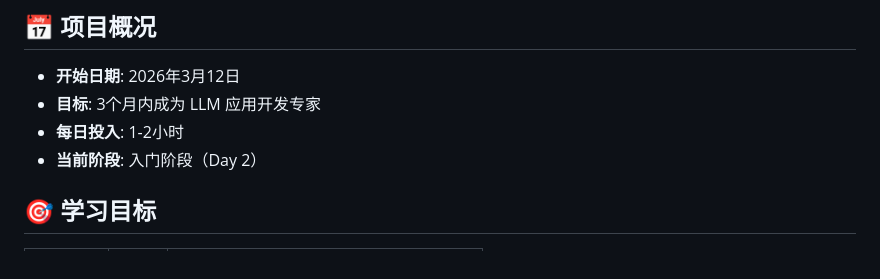
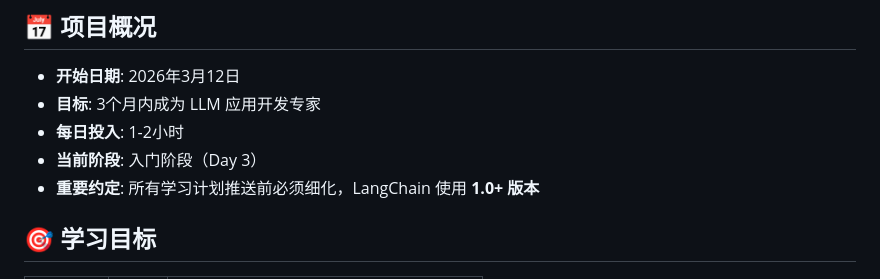
Before and after one commit to liang8065/llm-learning-journey, a Markdown page: README.md, the part around one of its changes. Rendered like a GitHub page.

```diff
--- a/README.md
+++ b/README.md
@@ -7,7 +7,8 @@
 - **开始日期**: 2026年3月12日
 - **目标**: 3个月内成为 LLM 应用开发专家
 - **每日投入**: 1-2小时
-- **当前阶段**: 入门阶段（Day 2）
+- **当前阶段**: 入门阶段（Day 3）
+- **重要约定**: 所有学习计划推送前必须细化，LangChain 使用 **1.0+ 版本**
 
 ## 🎯 学习目标
 
```
Also changed, not shown: other parts of README.md (+44 -23 lines).
